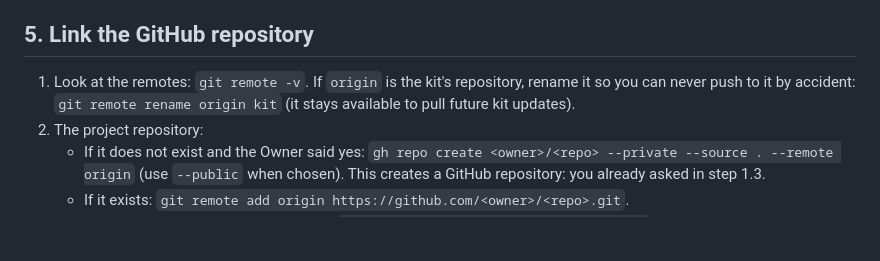
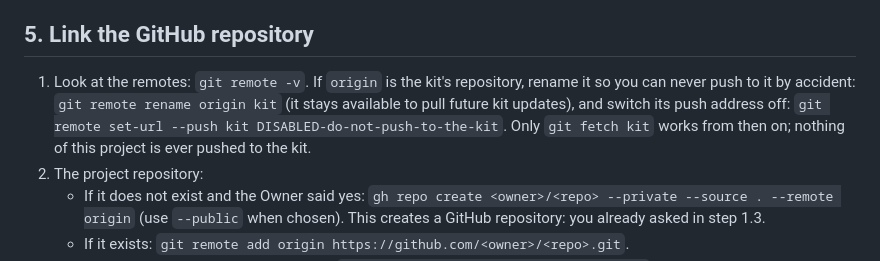
Before and after one commit to evilscript/skeleton, a Markdown page: START_HERE.md, the part around the change. GitHub-like rendering; blank space fills up the shorter version.

Commit message:
START_HERE: switch off pushing to the kit remote after renaming it
Co-Authored-By: Claude Sonnet 5.5 <noreply@anthropic.com>

```diff
--- a/START_HERE.md
+++ b/START_HERE.md
@@ -91,7 +91,7 @@ When you have the answers, show **one summary table** and ask the Owner to confi
 
 ## 5. Link the GitHub repository
 
-1. Look at the remotes: `git remote -v`. If `origin` is the kit's repository, rename it so you can never push to it by accident: `git remote rename origin kit` (it stays available to pull future kit updates).
+1. Look at the remotes: `git remote -v`. If `origin` is the kit's repository, rename it so you can never push to it by accident: `git remote rename origin kit` (it stays available to pull future kit updates), and switch its push address off: `git remote set-url --push kit DISABLED-do-not-push-to-the-kit`. Only `git fetch kit` works from then on; nothing of this project is ever pushed to the kit.
 2. The project repository:
    - If it does not exist and the Owner said yes: `gh repo create <owner>/<repo> --private --source . --remote origin` (use `--public` when chosen). This creates a GitHub repository: you already asked in step 1.3.
    - If it exists: `git remote add origin https://github.com/<owner>/<repo>.git`.
```
